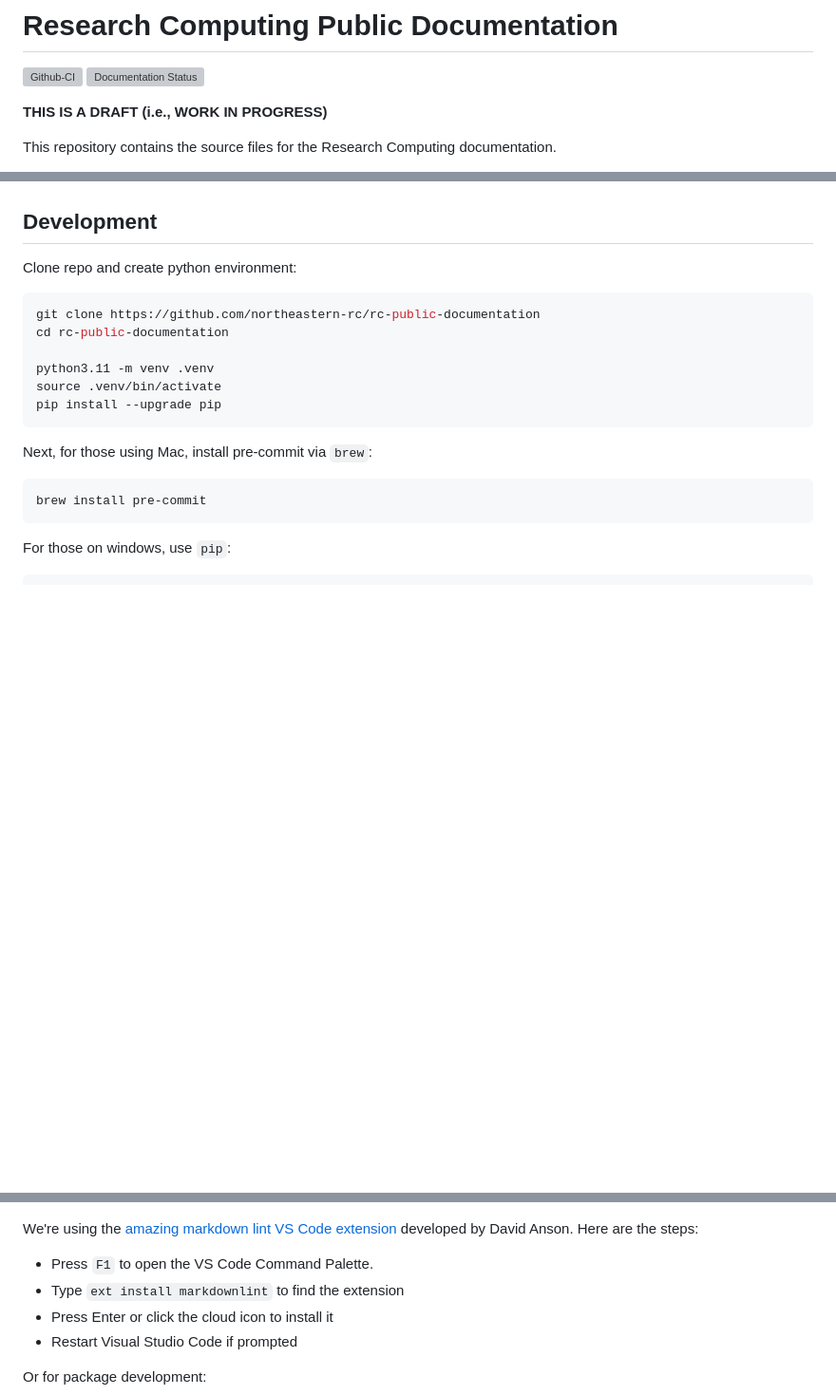
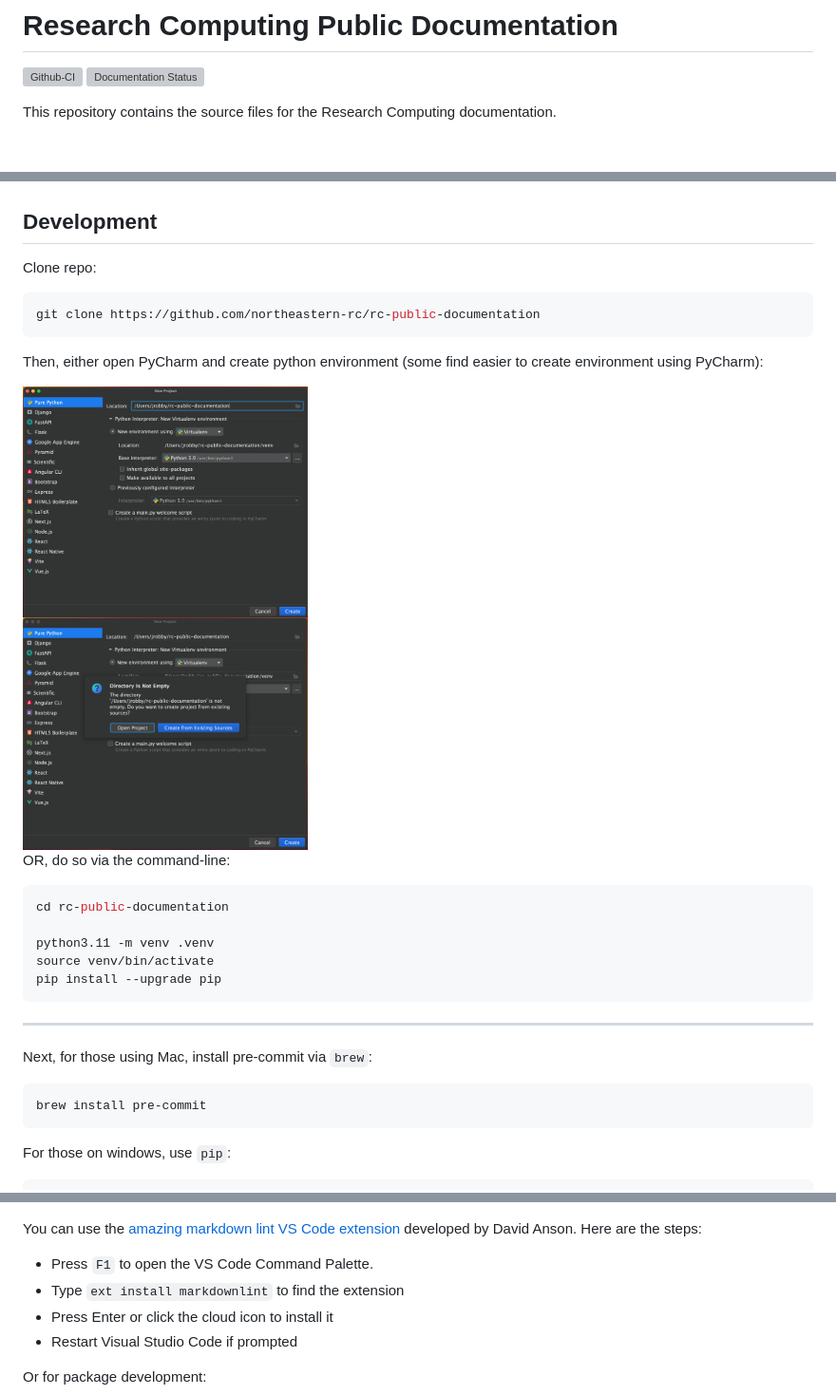
Before and after one commit to northeastern-rc/rc-public-documentation, a Markdown page: README.md, 3 parts joined by grey strips. Shown at 95% size. GitHub-like rendering; pictures changed too: .README_images/environment1.png (added), .README_images/environment2.png (added); blank space fills up the shorter version; grey boxes are pictures that could not be loaded.

````diff
--- a/README.md
+++ b/README.md
@@ -3,8 +3,6 @@
 [![Github-CI][github-ci]][github-link]
 [![Documentation Status][rtd-badge]][rtd-link]
 
-**THIS IS A DRAFT (i.e., WORK IN PROGRESS)**
-
 
 This repository contains the source files for the Research Computing documentation.
 
@@ -12,16 +10,27 @@ HPC users can submit issues and bugs in the documentation {here}.
 
 
 ## Development
-Clone repo and create python environment:
+Clone repo:
 
 ```bash
 git clone https://github.com/northeastern-rc/rc-public-documentation
+```
+Then, either open PyCharm and create python environment (some find easier to create environment using PyCharm):
+
+<img src=".README_images/environment1.png" alt="env1" width="300"/>
+<br>
+<img src=".README_images/environment2.png" alt="env1" width="300"/>
+
+OR, do so via the command-line:
+```bash
 cd rc-public-documentation
 
 python3.11 -m venv .venv
-source .venv/bin/activate
+source venv/bin/activate
 pip install --upgrade pip
 ```
+-----
+
 Next, for those using Mac, install pre-commit via `brew`:
 ```bash
 brew install pre-commit
@@ -58,7 +65,7 @@ Install [myst-plugin-install][myst-plugin-install]; also, install directly from
 ![](.README_images/myst-plugin-screenshot.png)
 
 
-We're using the [amazing markdown lint VS Code extension](https://thisdavej.com/build-an-amazing-markdown-editor-using-visual-studio-code-and-pandoc/#:~:text=markdownlint%20VS%20Code%20extension) developed by David Anson.  Here are the steps:
+You can use the [amazing markdown lint VS Code extension](https://thisdavej.com/build-an-amazing-markdown-editor-using-visual-studio-code-and-pandoc/#:~:text=markdownlint%20VS%20Code%20extension) developed by David Anson.  Here are the steps:
 
 - Press `F1` to open the VS Code Command Palette.
 - Type `ext install markdownlint` to find the extension
````
Also changed, not shown: other parts of README.md (+1 -3 lines).
